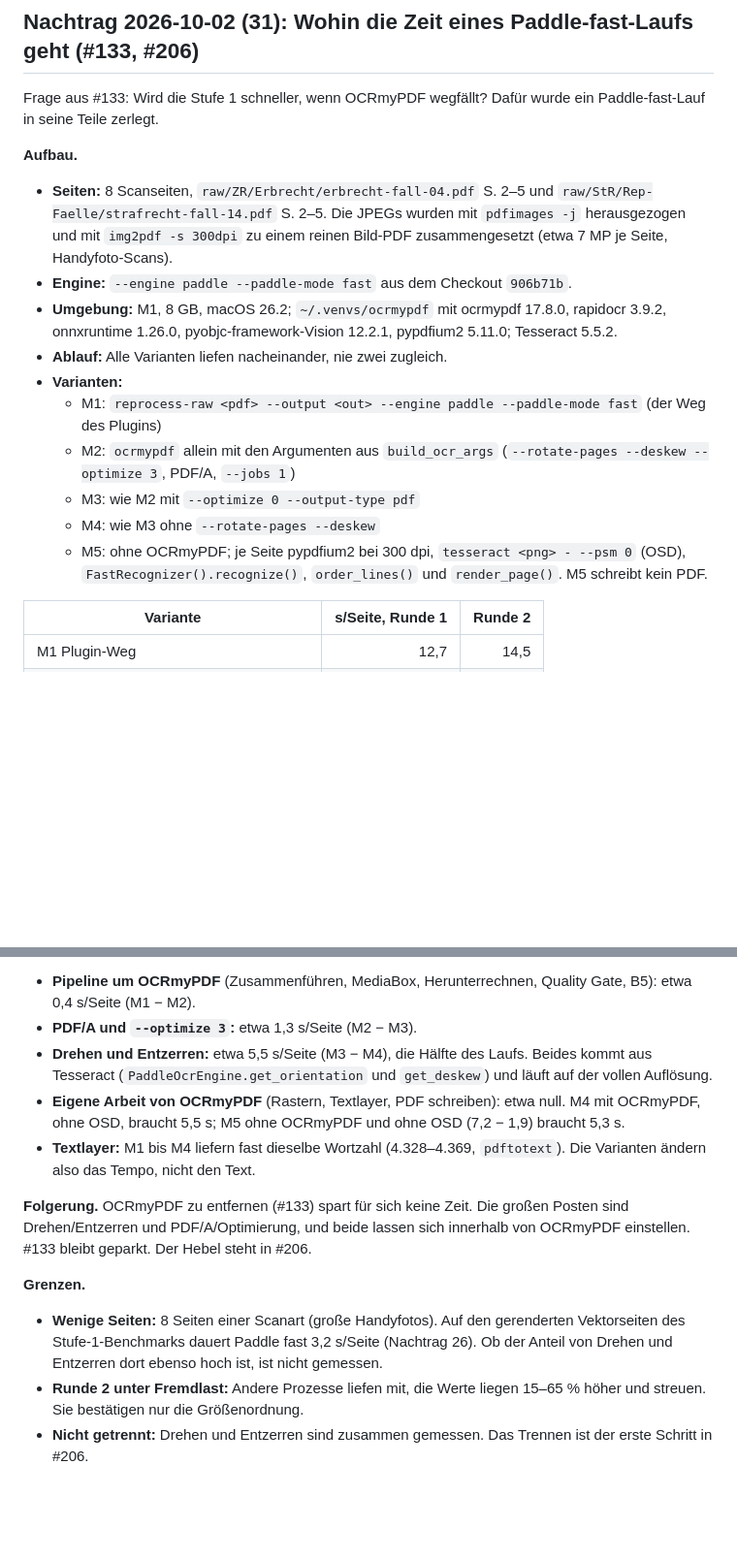
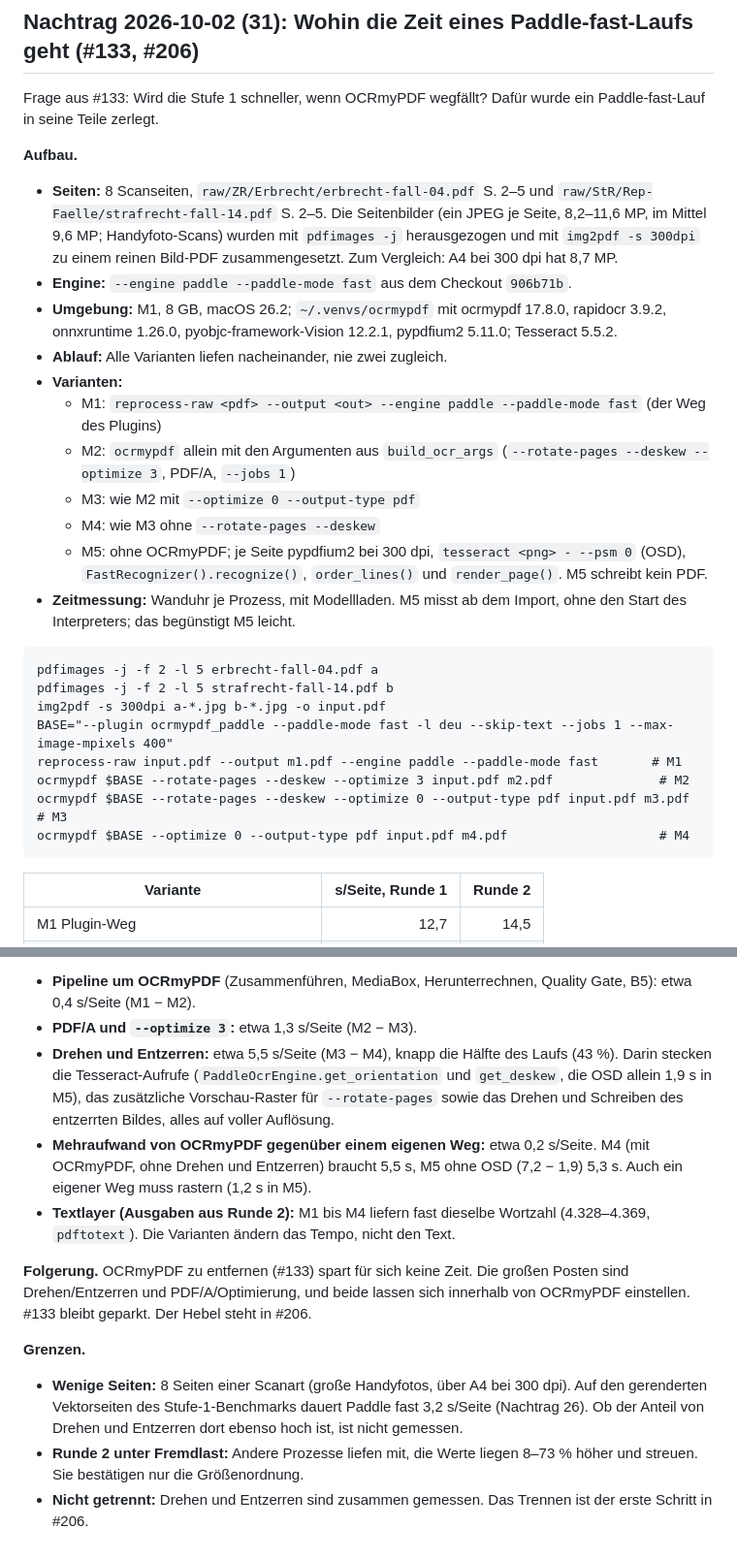
Before and after one commit to Constmax/obsidian-ocr-pipeline, a Markdown page: bench/ERGEBNIS.md, 2 parts joined by grey strips. Shown at 97% size. Rendered like a GitHub page; blank space fills up the shorter version.

Commit message:
bench: Nachtrag 31 review fixes — image size, load range, OCRmyPDF overhead, commands
Co-Authored-By: Claude Opus 5.5 <noreply@anthropic.com>

````diff
--- a/bench/ERGEBNIS.md
+++ b/bench/ERGEBNIS.md
@@ -2799,9 +2799,10 @@ wurde ein Paddle-fast-Lauf in seine Teile zerlegt.
 
 **Aufbau.**
 - **Seiten:** 8 Scanseiten, `raw/ZR/Erbrecht/erbrecht-fall-04.pdf` S. 2–5 und
-  `raw/StR/Rep-Faelle/strafrecht-fall-14.pdf` S. 2–5. Die JPEGs wurden mit
+  `raw/StR/Rep-Faelle/strafrecht-fall-14.pdf` S. 2–5. Die Seitenbilder (ein
+  JPEG je Seite, 8,2–11,6 MP, im Mittel 9,6 MP; Handyfoto-Scans) wurden mit
   `pdfimages -j` herausgezogen und mit `img2pdf -s 300dpi` zu einem reinen
-  Bild-PDF zusammengesetzt (etwa 7 MP je Seite, Handyfoto-Scans).
+  Bild-PDF zusammengesetzt. Zum Vergleich: A4 bei 300 dpi hat 8,7 MP.
 - **Engine:** `--engine paddle --paddle-mode fast` aus dem Checkout `906b71b`.
 - **Umgebung:** M1, 8 GB, macOS 26.2; `~/.venvs/ocrmypdf` mit ocrmypdf 17.8.0,
   rapidocr 3.9.2, onnxruntime 1.26.0, pyobjc-framework-Vision 12.2.1,
@@ -2817,6 +2818,19 @@ wurde ein Paddle-fast-Lauf in seine Teile zerlegt.
   - M5: ohne OCRmyPDF; je Seite pypdfium2 bei 300 dpi,
     `tesseract <png> - --psm 0` (OSD), `FastRecognizer().recognize()`,
     `order_lines()` und `render_page()`. M5 schreibt kein PDF.
+- **Zeitmessung:** Wanduhr je Prozess, mit Modellladen. M5 misst ab dem
+  Import, ohne den Start des Interpreters; das begünstigt M5 leicht.
+
+```text
+pdfimages -j -f 2 -l 5 erbrecht-fall-04.pdf a
+pdfimages -j -f 2 -l 5 strafrecht-fall-14.pdf b
+img2pdf -s 300dpi a-*.jpg b-*.jpg -o input.pdf
+BASE="--plugin ocrmypdf_paddle --paddle-mode fast -l deu --skip-text --jobs 1 --max-image-mpixels 400"
+reprocess-raw input.pdf --output m1.pdf --engine paddle --paddle-mode fast       # M1
+ocrmypdf $BASE --rotate-pages --deskew --optimize 3 input.pdf m2.pdf              # M2
+ocrmypdf $BASE --rotate-pages --deskew --optimize 0 --output-type pdf input.pdf m3.pdf   # M3
+ocrmypdf $BASE --optimize 0 --output-type pdf input.pdf m4.pdf                    # M4
+```
 
 | Variante | s/Seite, Runde 1 | Runde 2 |
 |---|---:|---:|
@@ -2833,14 +2847,18 @@ hOCR 0,02 s/Seite.
 - **Pipeline um OCRmyPDF** (Zusammenführen, MediaBox, Herunterrechnen, Quality
   Gate, B5): etwa 0,4 s/Seite (M1 − M2).
 - **PDF/A und `--optimize 3`:** etwa 1,3 s/Seite (M2 − M3).
-- **Drehen und Entzerren:** etwa 5,5 s/Seite (M3 − M4), die Hälfte des Laufs.
-  Beides kommt aus Tesseract (`PaddleOcrEngine.get_orientation` und
-  `get_deskew`) und läuft auf der vollen Auflösung.
-- **Eigene Arbeit von OCRmyPDF** (Rastern, Textlayer, PDF schreiben): etwa
-  null. M4 mit OCRmyPDF, ohne OSD, braucht 5,5 s; M5 ohne OCRmyPDF und ohne
-  OSD (7,2 − 1,9) braucht 5,3 s.
-- **Textlayer:** M1 bis M4 liefern fast dieselbe Wortzahl (4.328–4.369,
-  `pdftotext`). Die Varianten ändern also das Tempo, nicht den Text.
+- **Drehen und Entzerren:** etwa 5,5 s/Seite (M3 − M4), knapp die Hälfte des
+  Laufs (43 %). Darin stecken die Tesseract-Aufrufe
+  (`PaddleOcrEngine.get_orientation` und `get_deskew`, die OSD allein 1,9 s in
+  M5), das zusätzliche Vorschau-Raster für `--rotate-pages` sowie das Drehen
+  und Schreiben des entzerrten Bildes, alles auf voller Auflösung.
+- **Mehraufwand von OCRmyPDF gegenüber einem eigenen Weg:** etwa
+  0,2 s/Seite. M4 (mit OCRmyPDF, ohne Drehen und Entzerren) braucht 5,5 s, M5
+  ohne OSD (7,2 − 1,9) 5,3 s. Auch ein eigener Weg muss rastern
+  (1,2 s in M5).
+- **Textlayer (Ausgaben aus Runde 2):** M1 bis M4 liefern fast dieselbe
+  Wortzahl (4.328–4.369, `pdftotext`). Die Varianten ändern das Tempo, nicht
+  den Text.
 
 **Folgerung.** OCRmyPDF zu entfernen (#133) spart für sich keine Zeit. Die
 großen Posten sind Drehen/Entzerren und PDF/A/Optimierung, und beide lassen
@@ -2848,11 +2866,12 @@ sich innerhalb von OCRmyPDF einstellen. #133 bleibt geparkt. Der Hebel steht
 in #206.
 
 **Grenzen.**
-- **Wenige Seiten:** 8 Seiten einer Scanart (große Handyfotos). Auf den
+- **Wenige Seiten:** 8 Seiten einer Scanart (große Handyfotos, über A4 bei
+  300 dpi). Auf den
   gerenderten Vektorseiten des Stufe-1-Benchmarks dauert Paddle fast
   3,2 s/Seite (Nachtrag 26). Ob der Anteil von Drehen und Entzerren dort
   ebenso hoch ist, ist nicht gemessen.
 - **Runde 2 unter Fremdlast:** Andere Prozesse liefen mit, die Werte liegen
-  15–65 % höher und streuen. Sie bestätigen nur die Größenordnung.
+  8–73 % höher und streuen. Sie bestätigen nur die Größenordnung.
 - **Nicht getrennt:** Drehen und Entzerren sind zusammen gemessen. Das
   Trennen ist der erste Schritt in #206.
````
